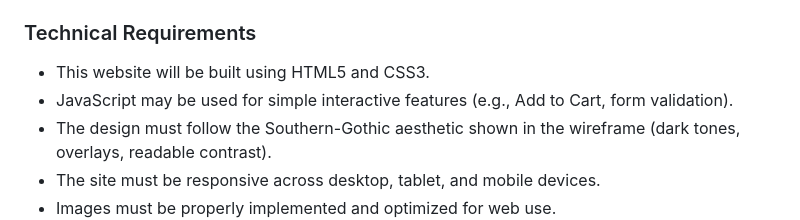
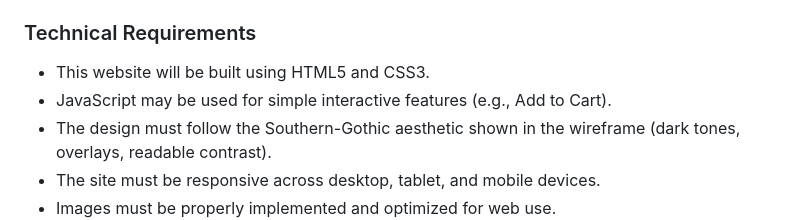
Before and after one commit to clairebear1135/cis-209-group-project, a Markdown page: README.md, the part around the change. Drawn GitHub-style.

```diff
--- a/README.md
+++ b/README.md
@@ -45,7 +45,7 @@ Nestled beneath the shadow of ancient oaks, *The Black Magnolia* invites you to
 
 ### Technical Requirements
 - This website will be built using HTML5 and CSS3.
-- JavaScript may be used for simple interactive features (e.g., Add to Cart, form validation).
+- JavaScript may be used for simple interactive features (e.g., Add to Cart).
 - The design must follow the Southern-Gothic aesthetic shown in the wireframe (dark tones, overlays, readable contrast).
 - The site must be responsive across desktop, tablet, and mobile devices.
 - Images must be properly implemented and optimized for web use.
```
